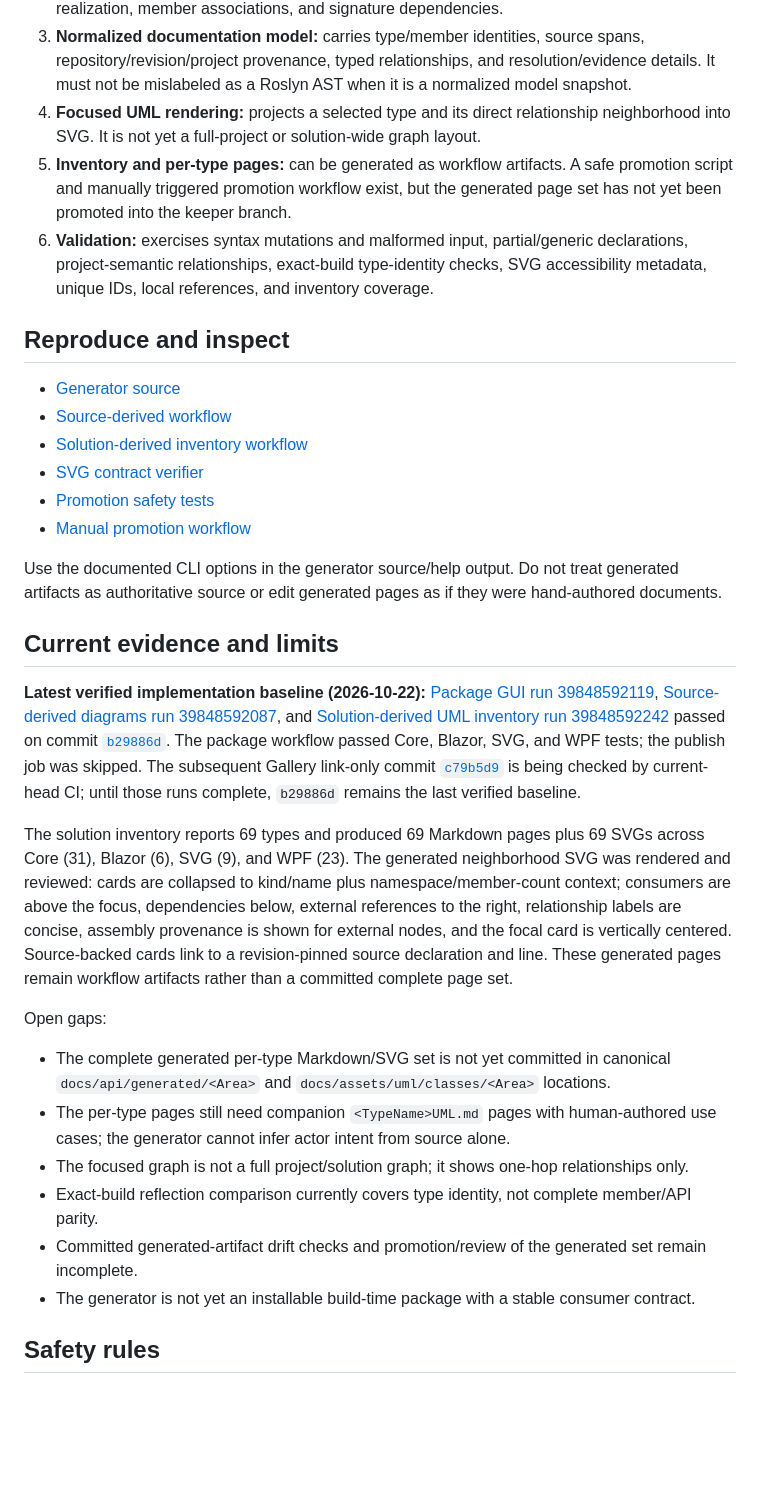
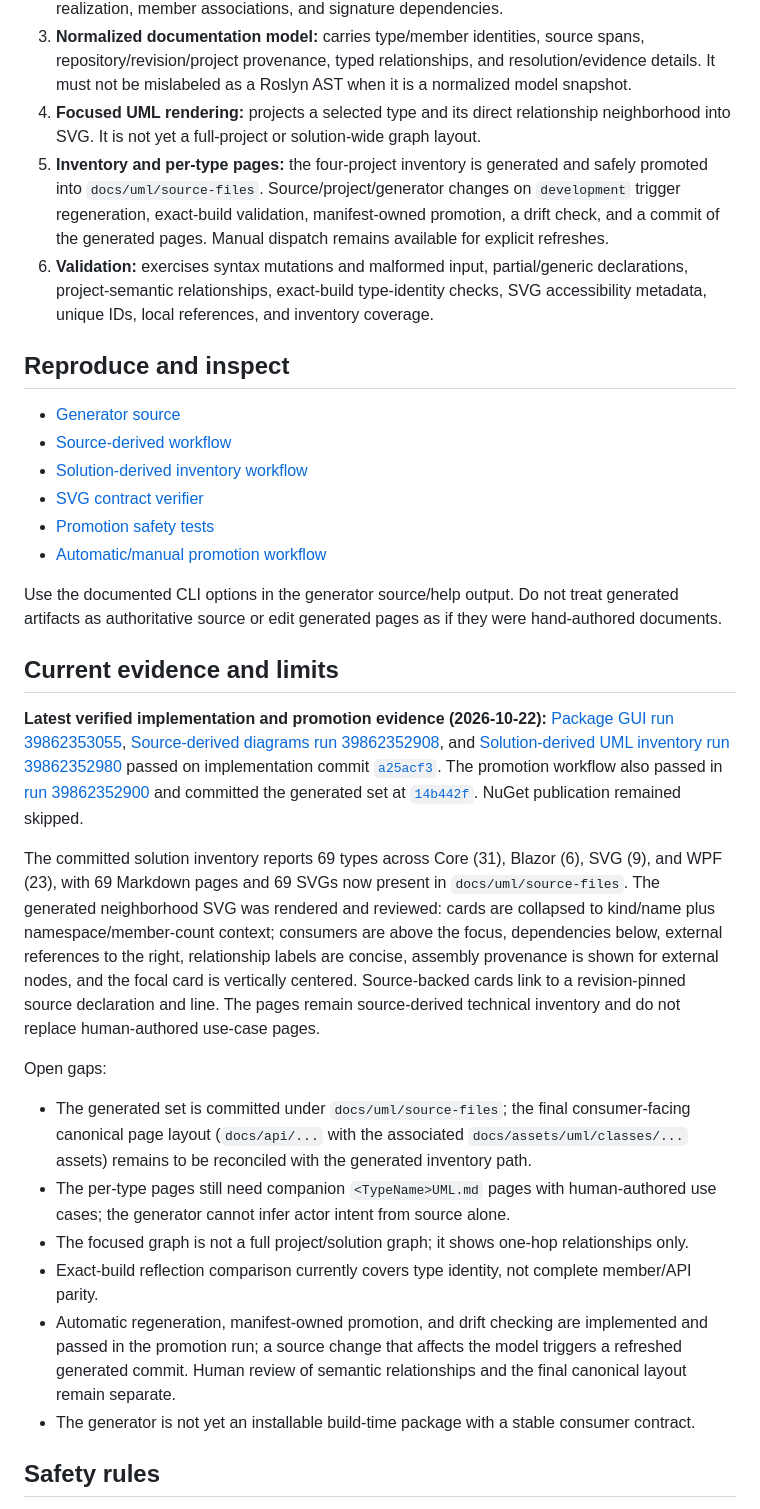
Before and after one commit to TrentBest/TheSingularityWorkshop.GUI, a Markdown page: docs/SOURCE_DERIVED_UML.md, the part around the change. Rendered like a GitHub page; blank space fills up the shorter version.

Commit message:
docs: record committed UML inventory and release evidence

```diff
--- a/docs/SOURCE_DERIVED_UML.md
+++ b/docs/SOURCE_DERIVED_UML.md
@@ -14,7 +14,7 @@ The current generator is a staging tool under samples/SourceUmlGenerator. It is
 2. **Project-semantic analysis:** loads the configured project through MSBuild/Roslyn and fails closed on compilation errors. Compiler symbols provide evidence for inheritance, interface realization, member associations, and signature dependencies.
 3. **Normalized documentation model:** carries type/member identities, source spans, repository/revision/project provenance, typed relationships, and resolution/evidence details. It must not be mislabeled as a Roslyn AST when it is a normalized model snapshot.
 4. **Focused UML rendering:** projects a selected type and its direct relationship neighborhood into SVG. It is not yet a full-project or solution-wide graph layout.
-5. **Inventory and per-type pages:** can be generated as workflow artifacts. A safe promotion script and manually triggered promotion workflow exist, but the generated page set has not yet been promoted into the keeper branch.
+5. **Inventory and per-type pages:** the four-project inventory is generated and safely promoted into `docs/uml/source-files`. Source/project/generator changes on `development` trigger regeneration, exact-build validation, manifest-owned promotion, a drift check, and a commit of the generated pages. Manual dispatch remains available for explicit refreshes.
 6. **Validation:** exercises syntax mutations and malformed input, partial/generic declarations, project-semantic relationships, exact-build type-identity checks, SVG accessibility metadata, unique IDs, local references, and inventory coverage.
 
 ## Reproduce and inspect
@@ -24,23 +24,23 @@ The current generator is a staging tool under samples/SourceUmlGenerator. It is
 - [Solution-derived inventory workflow](../.github/workflows/solution-derived-uml.yml)
 - [SVG contract verifier](../scripts/verify_svg_contract.py)
 - [Promotion safety tests](../scripts/test_promote_source_uml.py)
-- [Manual promotion workflow](../.github/workflows/promote-source-uml-docs.yml)
+- [Automatic/manual promotion workflow](../.github/workflows/promote-source-uml-docs.yml)
 
 Use the documented CLI options in the generator source/help output. Do not treat generated artifacts as authoritative source or edit generated pages as if they were hand-authored documents.
 
 ## Current evidence and limits
 
-**Latest verified implementation baseline (2026-10-22):** [Package GUI run 39848592119](https://github.com/TrentBest/TheSingularityWorkshop.GUI/actions/runs/39848592119), [Source-derived diagrams run 39848592087](https://github.com/TrentBest/TheSingularityWorkshop.GUI/actions/runs/39848592087), and [Solution-derived UML inventory run 39848592242](https://github.com/TrentBest/TheSingularityWorkshop.GUI/actions/runs/39848592242) passed on commit [`b29886d`](https://github.com/TrentBest/TheSingularityWorkshop.GUI/commit/b29886d749670ae3b6a814776b122e5c7eb049d3). The package workflow passed Core, Blazor, SVG, and WPF tests; the publish job was skipped. The subsequent Gallery link-only commit [`c79b5d9`](https://github.com/TrentBest/TheSingularityWorkshop.GUI/commit/c79b5d903357d7c23eb429730dd34c4912555348) is being checked by current-head CI; until those runs complete, `b29886d` remains the last verified baseline.
+**Latest verified implementation and promotion evidence (2026-10-22):** [Package GUI run 39862353055](https://github.com/TrentBest/TheSingularityWorkshop.GUI/actions/runs/39862353055), [Source-derived diagrams run 39862352908](https://github.com/TrentBest/TheSingularityWorkshop.GUI/actions/runs/39862352908), and [Solution-derived UML inventory run 39862352980](https://github.com/TrentBest/TheSingularityWorkshop.GUI/actions/runs/39862352980) passed on implementation commit [`a25acf3`](https://github.com/TrentBest/TheSingularityWorkshop.GUI/commit/a25acf387b1e24b6dba0a927e763c0b55c8b9b3e). The promotion workflow also passed in [run 39862352900](https://github.com/TrentBest/TheSingularityWorkshop.GUI/actions/runs/39862352900) and committed the generated set at [`14b442f`](https://github.com/TrentBest/TheSingularityWorkshop.GUI/commit/14b442f36b35465464c6ecd0a9589bffa277a5f0). NuGet publication remained skipped.
 
-The solution inventory reports 69 types and produced 69 Markdown pages plus 69 SVGs across Core (31), Blazor (6), SVG (9), and WPF (23). The generated neighborhood SVG was rendered and reviewed: cards are collapsed to kind/name plus namespace/member-count context; consumers are above the focus, dependencies below, external references to the right, relationship labels are concise, assembly provenance is shown for external nodes, and the focal card is vertically centered. Source-backed cards link to a revision-pinned source declaration and line. These generated pages remain workflow artifacts rather than a committed complete page set.
+The committed solution inventory reports 69 types across Core (31), Blazor (6), SVG (9), and WPF (23), with 69 Markdown pages and 69 SVGs now present in `docs/uml/source-files`. The generated neighborhood SVG was rendered and reviewed: cards are collapsed to kind/name plus namespace/member-count context; consumers are above the focus, dependencies below, external references to the right, relationship labels are concise, assembly provenance is shown for external nodes, and the focal card is vertically centered. Source-backed cards link to a revision-pinned source declaration and line. The pages remain source-derived technical inventory and do not replace human-authored use-case pages.
 
 Open gaps:
 
-- The complete generated per-type Markdown/SVG set is not yet committed in canonical `docs/api/generated/<Area>` and `docs/assets/uml/classes/<Area>` locations.
+- The generated set is committed under `docs/uml/source-files`; the final consumer-facing canonical page layout (`docs/api/...` with the associated `docs/assets/uml/classes/...` assets) remains to be reconciled with the generated inventory path.
 - The per-type pages still need companion `<TypeName>UML.md` pages with human-authored use cases; the generator cannot infer actor intent from source alone.
 - The focused graph is not a full project/solution graph; it shows one-hop relationships only.
 - Exact-build reflection comparison currently covers type identity, not complete member/API parity.
-- Committed generated-artifact drift checks and promotion/review of the generated set remain incomplete.
+- Automatic regeneration, manifest-owned promotion, and drift checking are implemented and passed in the promotion run; a source change that affects the model triggers a refreshed generated commit. Human review of semantic relationships and the final canonical layout remain separate.
 - The generator is not yet an installable build-time package with a stable consumer contract.
 
 ## Safety rules
```
